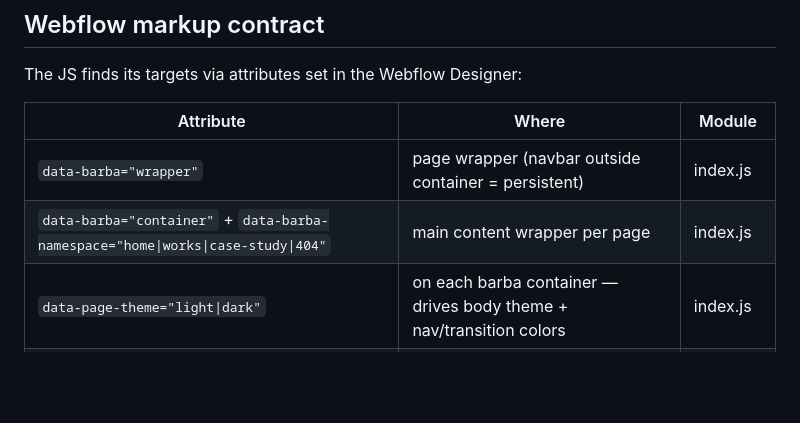
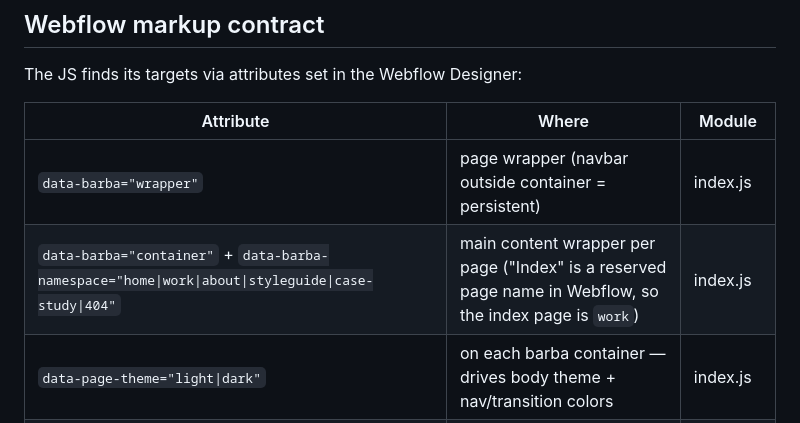
Before and after one commit to haxxeren1/portfolio-website, a Markdown page: README.md, the part around the change. GitHub-like rendering; blank space fills up the shorter version.

Commit message:
Update namespace contract to match built pages (work/about/styleguide)
Co-Authored-By: Claude Fable 5 <noreply@anthropic.com>

```diff
--- a/README.md
+++ b/README.md
@@ -92,7 +92,7 @@ The JS finds its targets via attributes set in the Webflow Designer:
 | Attribute | Where | Module |
 |---|---|---|
 | `data-barba="wrapper"` | page wrapper (navbar outside container = persistent) | index.js |
-| `data-barba="container"` + `data-barba-namespace="home\|works\|case-study\|404"` | main content wrapper per page | index.js |
+| `data-barba="container"` + `data-barba-namespace="home\|work\|about\|styleguide\|case-study\|404"` | main content wrapper per page ("Index" is a reserved page name in Webflow, so the index page is `work`) | index.js |
 | `data-page-theme="light\|dark"` | on each barba container — drives body theme + nav/transition colors | index.js |
 | `data-theme-nav` | navbar (gets `light`/`dark` set per page theme) | index.js |
 | `data-theme-transition` | transition overlay element | index.js |
```
